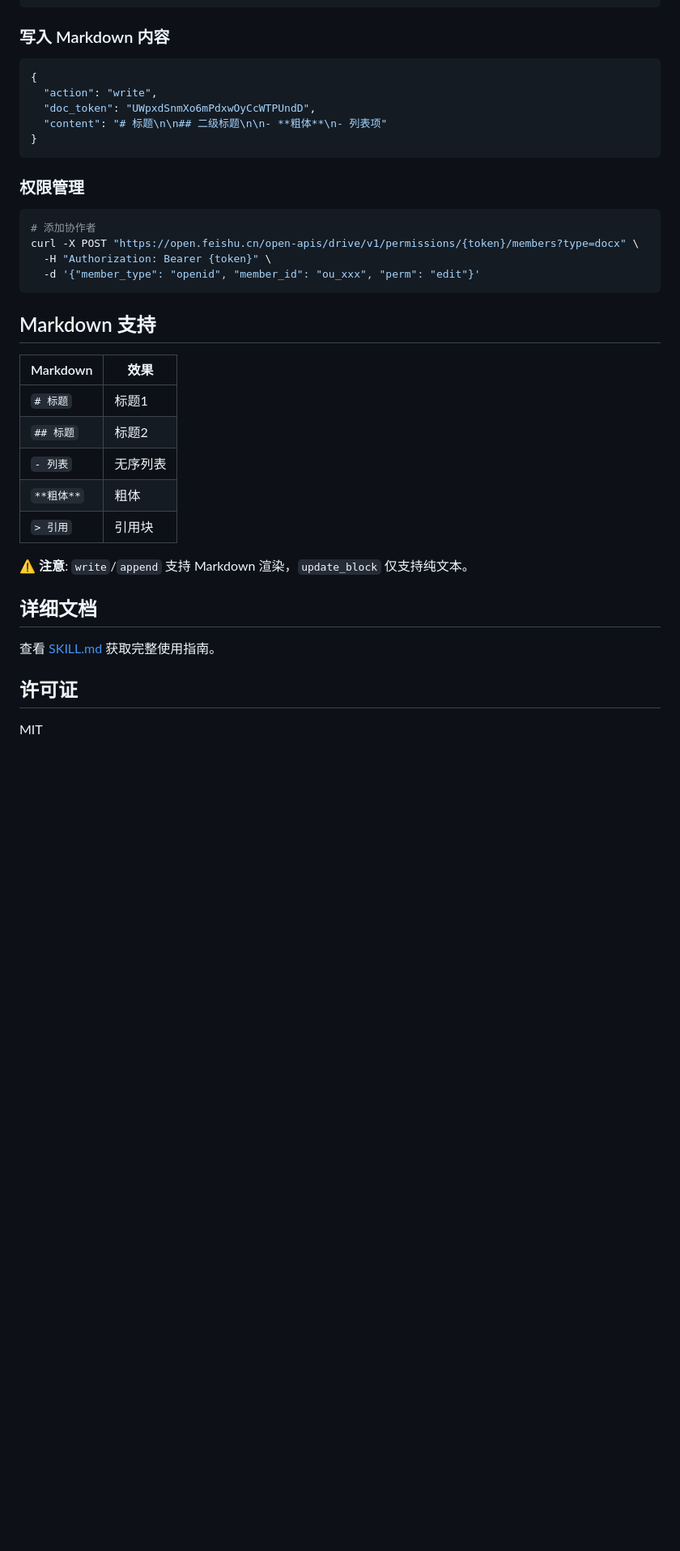
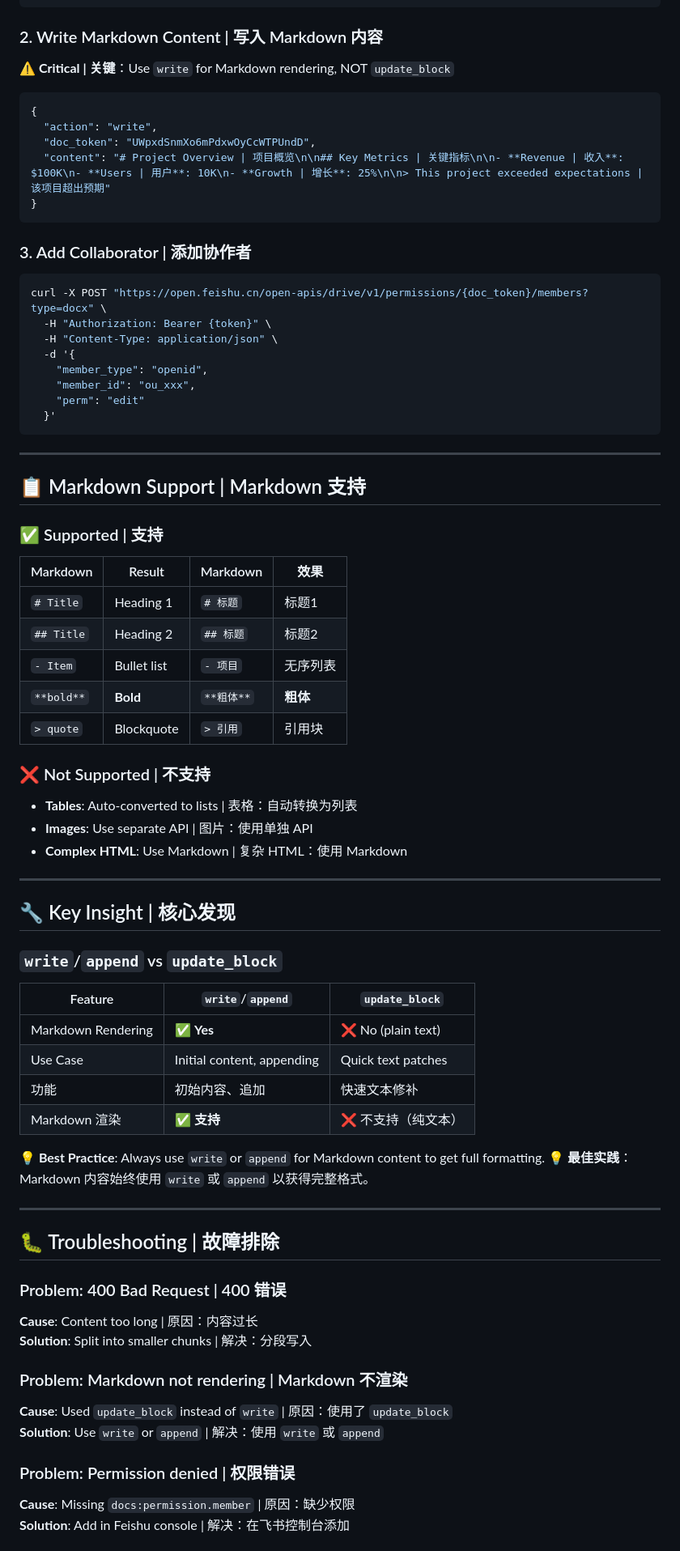
Before and after one commit to Shuai-DaiDai/brainfit, a Markdown page: feishu-doc-manager/README.md, the part around one of its changes. Shown at 81% size. GitHub-like rendering; blank space fills up the shorter version.

````diff
--- a/feishu-doc-manager/README.md
+++ b/feishu-doc-manager/README.md
@@ -151,41 +106,80 @@ A: 请检查：
 }
 ```
 
-### 写入 Markdown 内容
+### 2. Write Markdown Content | 写入 Markdown 内容
+
+**⚠️ Critical | 关键**：Use `write` for Markdown rendering, NOT `update_block`
 
 ```json
 {
   "action": "write",
   "doc_token": "UWpxdSnmXo6mPdxwOyCcWTPUndD",
-  "content": "# 标题\n\n## 二级标题\n\n- **粗体**\n- 列表项"
+  "content": "# Project Overview | 项目概览\n\n## Key Metrics | 关键指标\n\n- **Revenue | 收入**: $100K\n- **Users | 用户**: 10K\n- **Growth | 增长**: 25%\n\n> This project exceeded expectations | 该项目超出预期"
 }
 ```
 
-### 权限管理
+### 3. Add Collaborator | 添加协作者
 
 ```bash
-# 添加协作者
-curl -X POST "https://open.feishu.cn/open-apis/drive/v1/permissions/{token}/members?type=docx" \
+curl -X POST "https://open.feishu.cn/open-apis/drive/v1/permissions/{doc_token}/members?type=docx" \
   -H "Authorization: Bearer {token}" \
-  -d '{"member_type": "openid", "member_id": "ou_xxx", "perm": "edit"}'
+  -H "Content-Type: application/json" \
+  -d '{
+    "member_type": "openid",
+    "member_id": "ou_xxx",
+    "perm": "edit"
+  }'
 ```
 
-## Markdown 支持
+---
 
-| Markdown | 效果 |
-|----------|------|
-| `# 标题` | 标题1 |
-| `## 标题` | 标题2 |
-| `- 列表` | 无序列表 |
-| `**粗体**` | 粗体 |
-| `> 引用` | 引用块 |
+## 📋 Markdown Support | Markdown 支持
 
-⚠️ **注意**: `write`/`append` 支持 Markdown 渲染，`update_block` 仅支持纯文本。
+### ✅ Supported | 支持
 
-## 详细文档
+| Markdown | Result | Markdown | 效果 |
+|----------|--------|----------|------|
+| `# Title` | Heading 1 | `# 标题` | 标题1 |
+| `## Title` | Heading 2 | `## 标题` | 标题2 |
+| `- Item` | Bullet list | `- 项目` | 无序列表 |
+| `**bold**` | **Bold** | `**粗体**` | **粗体** |
+| `> quote` | Blockquote | `> 引用` | 引用块 |
 
-查看 [SKILL.md](SKILL.md) 获取完整使用指南。
+### ❌ Not Supported | 不支持
 
-## 许可证
+- **Tables**: Auto-converted to lists | 表格：自动转换为列表
+- **Images**: Use separate API | 图片：使用单独 API
+- **Complex HTML**: Use Markdown | 复杂 HTML：使用 Markdown
 
-MIT
+---
+
+## 🔧 Key Insight | 核心发现
+
+### `write`/`append` vs `update_block`
+
+| Feature | `write`/`append` | `update_block` |
+|---------|------------------|----------------|
+| Markdown Rendering | ✅ **Yes** | ❌ No (plain text) |
+| Use Case | Initial content, appending | Quick text patches |
+| 功能 | 初始内容、追加 | 快速文本修补 |
+| Markdown 渲染 | ✅ **支持** | ❌ 不支持（纯文本） |
+
+**💡 Best Practice**: Always use `write` or `append` for Markdown content to get full formatting.
+**💡 最佳实践**：Markdown 内容始终使用 `write` 或 `append` 以获得完整格式。
+
+---
+
+## 🐛 Troubleshooting | 故障排除
+
+### Problem: 400 Bad Request | 400 错误
+**Cause**: Content too long | 原因：内容过长
+**Solution**: Split into smaller chunks | 解决：分段写入
+
+### Problem: Markdown not rendering | Markdown 不渲染
+**Cause**: Used `update_block` instead of `write` | 原因：使用了 `update_block`
+**Solution**: Use `write` or `append` | 解决：使用 `write` 或 `append`
+
+### Problem: Permission denied | 权限错误
+**Cause**: Missing `docs:permission.member` | 原因：缺少权限
+**Solution**: Add in Feishu console | 解决：在飞书控制台添加
+
````
Also changed, not shown: other parts of feishu-doc-manager/README.md (+97 -119 lines), feishu-doc-manager/SKILL.md (+146 -152 lines).
